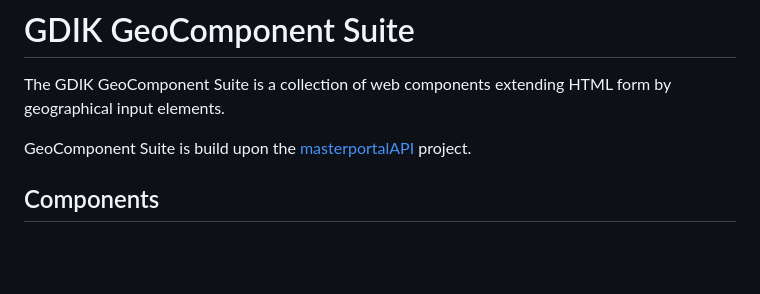
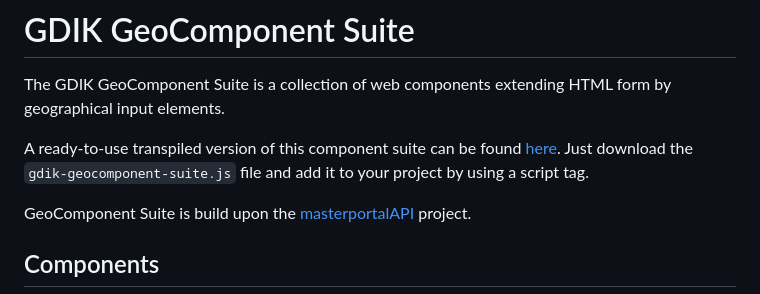
Before and after one commit to GDIK2022/GDIK-GeoComponent-Suite, a Markdown page: README.md, the part around the change. GitHub-like rendering; blank space fills up the shorter version.

Commit message:
Add hint for releases to readme

````diff
--- a/README.md
+++ b/README.md
@@ -1,6 +1,8 @@
 # GDIK GeoComponent Suite
 
 The GDIK GeoComponent Suite is a collection of web components extending HTML form by geographical input elements.
+
+A ready-to-use transpiled version of this component suite can be found [here](https://github.com/GDIK2022/GDIK-GeoComponent-Suite/releases/latest). Just download the ```gdik-geocomponent-suite.js``` file and add it to your project by using a script tag.
 
 GeoComponent Suite is build upon the [masterportalAPI](https://bitbucket.org/geowerkstatt-hamburg/masterportalapi/src/master/) project.
 
````
